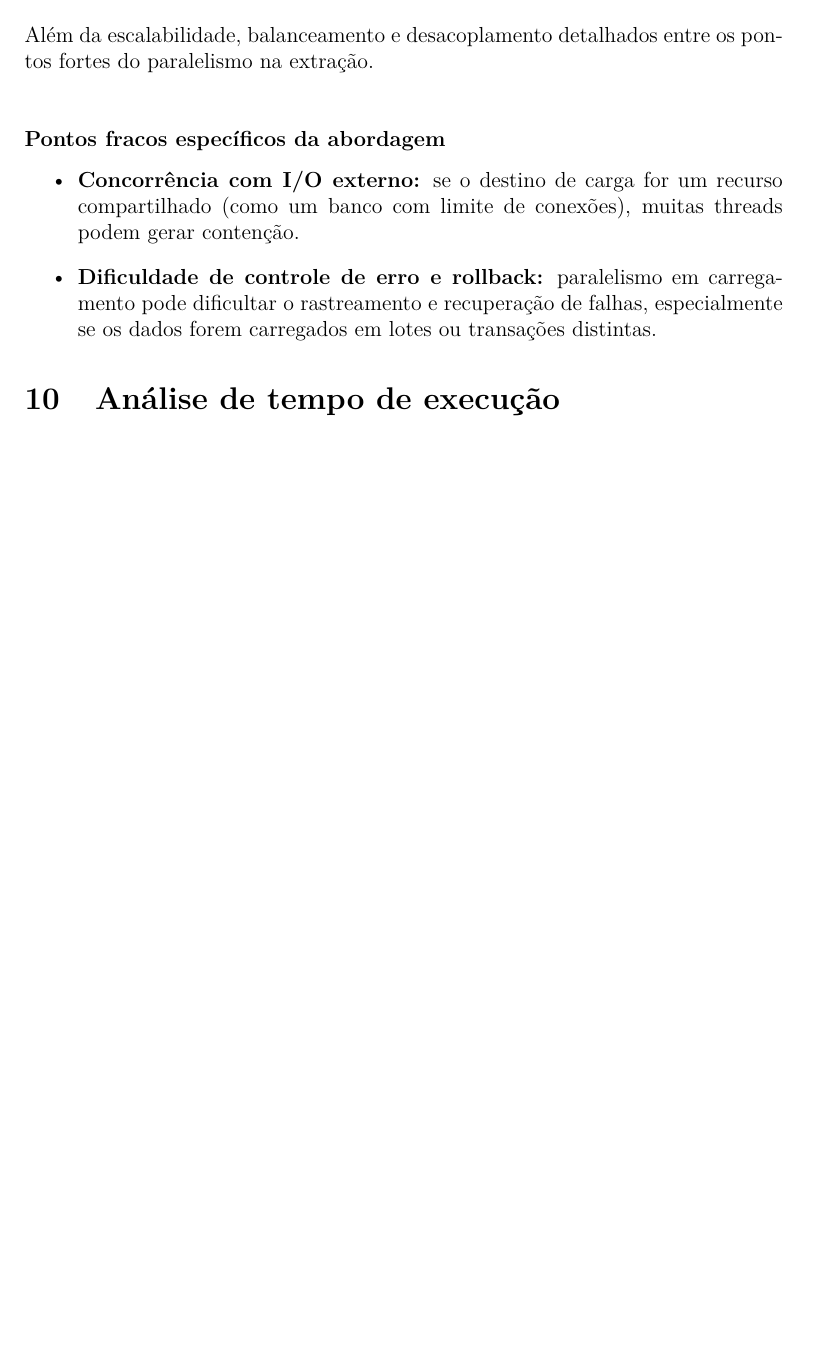
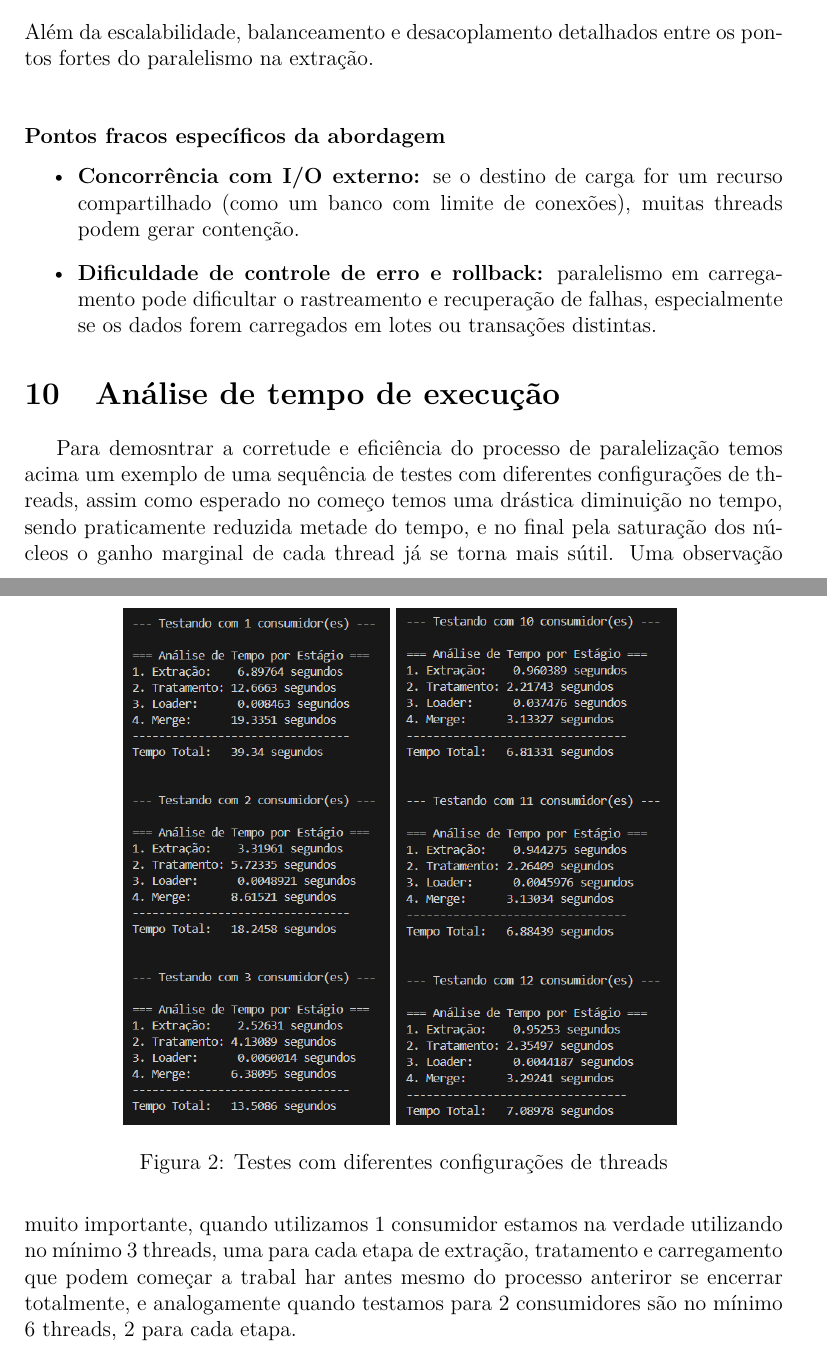
Before and after one commit to eduardammag/ScalableComputingA1, a LaTeX document (Relatório/Relatório_Computação_Escalável_A1.tex): part of page 13 of 13 before the commit and two parts of pages 14 and 15 of 15 after it, the two joined at a grey line, cut so that both start at the same text, the shorter picture padded with empty space. Compiled offline with pdfLaTeX.

Commit message:
relatório finalizado e compilado

```diff
--- a/Relatório/Relatório_Computação_Escalável_A1.tex
+++ b/Relatório/Relatório_Computação_Escalável_A1.tex
@@ -412,4 +425,16 @@ Além da escalabilidade, balanceamento e desacoplamento detalhados entre os pont
 \end{itemize}
 
 \section{Análise de tempo de execução}
+
+\begin{figure}[h]
+    \centering
+    \includegraphics[height=10cm]{threads1-3.png}
+    % \qquad
+    \includegraphics[height=10cm]{threads10-12.png}
+    \caption{Testes com diferentes configurações de threads}
+    \label{fig:example}%
+\end{figure}
+
+Para demosntrar a corretude e eficiência do processo de paralelização temos acima um exemplo de uma sequência de testes com diferentes configurações de threads, assim como esperado no começo temos uma drástica diminuição no tempo, sendo praticamente reduzida metade do tempo, e no final pela saturação dos núcleos o ganho marginal de cada thread já se torna mais sútil. Uma observação muito importante, quando utilizamos 1 consumidor estamos na verdade utilizando no mínimo 3 threads, uma para cada etapa de extração, tratamento e carregamento que podem começar a trabal har antes mesmo do processo anteriror se encerrar totalmente, e analogamente quando testamos para 2 consumidores são no mínimo 6 threads, 2 para cada etapa.
+
 \end{document}
```
Also changed, not shown: Relatório/relatório_CE.pdf (added), Relatório/Relatório_Computação_Escalável_A1.tex (23 more changed lines).
